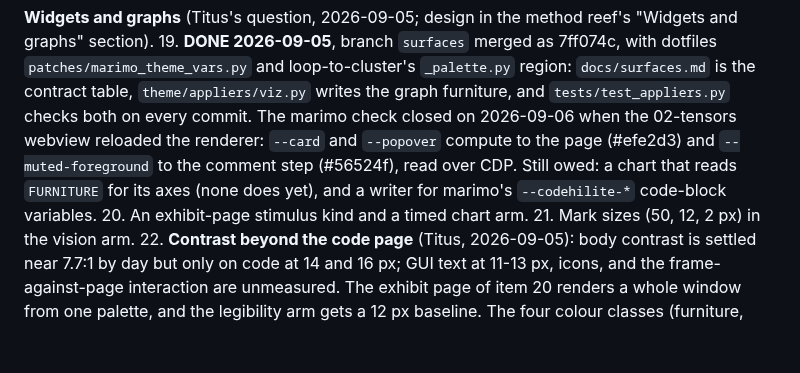
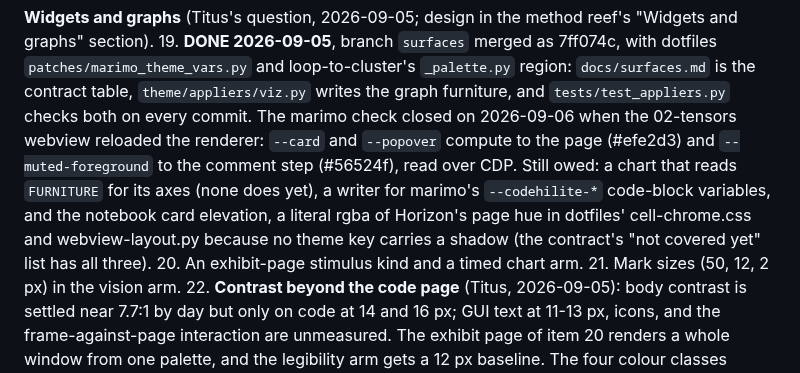
Before and after one commit to Titus-von-Koeller/theme-calibration, a Markdown page: CLAUDE.md, the part around the change. GitHub-like rendering; blank space fills up the shorter version.

Commit message:
Queue: item 19 also owes the notebook card elevation
The contract table listed it under 'not covered yet' but the queue did not, so the one
place work is taken from would have lost it.

Co-Authored-By: Claude Fable 5.1 <noreply@anthropic.com>

```diff
--- a/CLAUDE.md
+++ b/CLAUDE.md
@@ -182,8 +182,10 @@ is the contract table, `theme/appliers/viz.py` writes the graph furniture, and
 `tests/test_appliers.py` checks both on every commit. The marimo check closed on 2026-09-06
 when the 02-tensors webview reloaded the renderer: `--card` and `--popover` compute to the page
 (#efe2d3) and `--muted-foreground` to the comment step (#56524f), read over CDP. Still owed: a
-chart that reads `FURNITURE` for its axes (none does yet), and a writer for marimo's
-`--codehilite-*` code-block variables. 20. An exhibit-page stimulus kind and a timed chart arm. 21. Mark sizes
+chart that reads `FURNITURE` for its axes (none does yet), a writer for marimo's
+`--codehilite-*` code-block variables, and the notebook card elevation, a literal rgba of
+Horizon's page hue in dotfiles' cell-chrome.css and webview-layout.py because no theme key
+carries a shadow (the contract's "not covered yet" list has all three). 20. An exhibit-page stimulus kind and a timed chart arm. 21. Mark sizes
 (50, 12, 2 px) in the vision arm. 22. **Contrast beyond the code page** (Titus, 2026-09-05):
 body contrast is settled near 7.7:1 by day but only on code at 14 and 16 px; GUI text at
 11-13 px, icons, and the frame-against-page interaction are unmeasured. The exhibit page of
```
